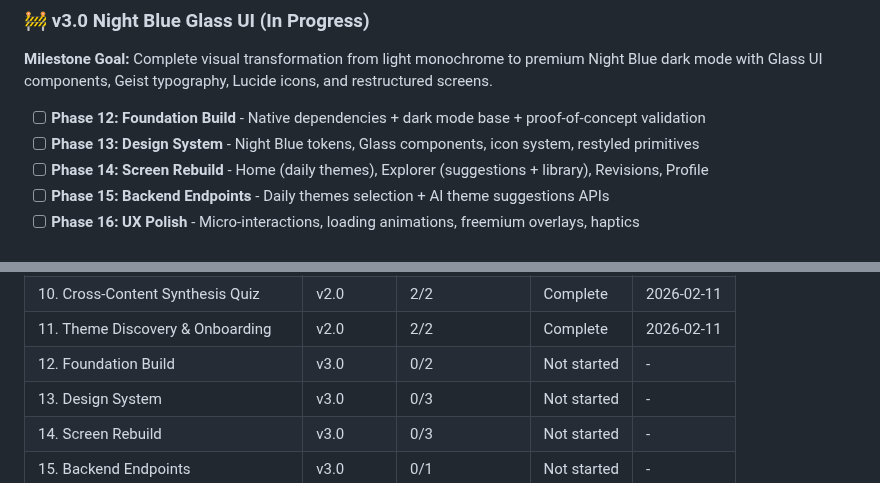
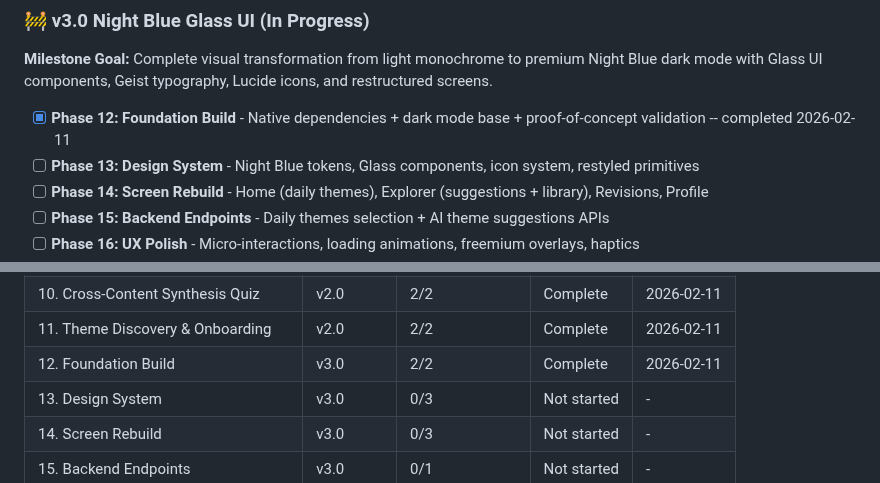
Before and after one commit to fysnerd/Remember, a Markdown page: .planning/ROADMAP.md, 2 parts joined by grey strips. Rendered like a GitHub page.

Commit message:
docs(phase-12): complete phase execution
Co-Authored-By: Claude Opus 4.6 <noreply@anthropic.com>

```diff
--- a/.planning/ROADMAP.md
+++ b/.planning/ROADMAP.md
@@ -39,7 +39,7 @@ Full details: [milestones/v2.0-ROADMAP.md](milestones/v2.0-ROADMAP.md)
 
 **Milestone Goal:** Complete visual transformation from light monochrome to premium Night Blue dark mode with Glass UI components, Geist typography, Lucide icons, and restructured screens.
 
-- [ ] **Phase 12: Foundation Build** - Native dependencies + dark mode base + proof-of-concept validation
+- [x] **Phase 12: Foundation Build** - Native dependencies + dark mode base + proof-of-concept validation -- completed 2026-02-11
 - [ ] **Phase 13: Design System** - Night Blue tokens, Glass components, icon system, restyled primitives
 - [ ] **Phase 14: Screen Rebuild** - Home (daily themes), Explorer (suggestions + library), Revisions, Profile
 - [ ] **Phase 15: Backend Endpoints** - Daily themes selection + AI theme suggestions APIs
@@ -144,7 +144,7 @@ Phase 15 can execute in parallel with 13/14/16 (backend is independent).
 | 9. Theme Memo | v2.0 | 1/1 | Complete | 2026-02-11 |
 | 10. Cross-Content Synthesis Quiz | v2.0 | 2/2 | Complete | 2026-02-11 |
 | 11. Theme Discovery & Onboarding | v2.0 | 2/2 | Complete | 2026-02-11 |
-| 12. Foundation Build | v3.0 | 0/2 | Not started | - |
+| 12. Foundation Build | v3.0 | 2/2 | Complete | 2026-02-11 |
 | 13. Design System | v3.0 | 0/3 | Not started | - |
 | 14. Screen Rebuild | v3.0 | 0/3 | Not started | - |
 | 15. Backend Endpoints | v3.0 | 0/1 | Not started | - |
```
Also changed, not shown: other parts of .planning/ROADMAP.md (+2 -2 lines), 1 other file.
